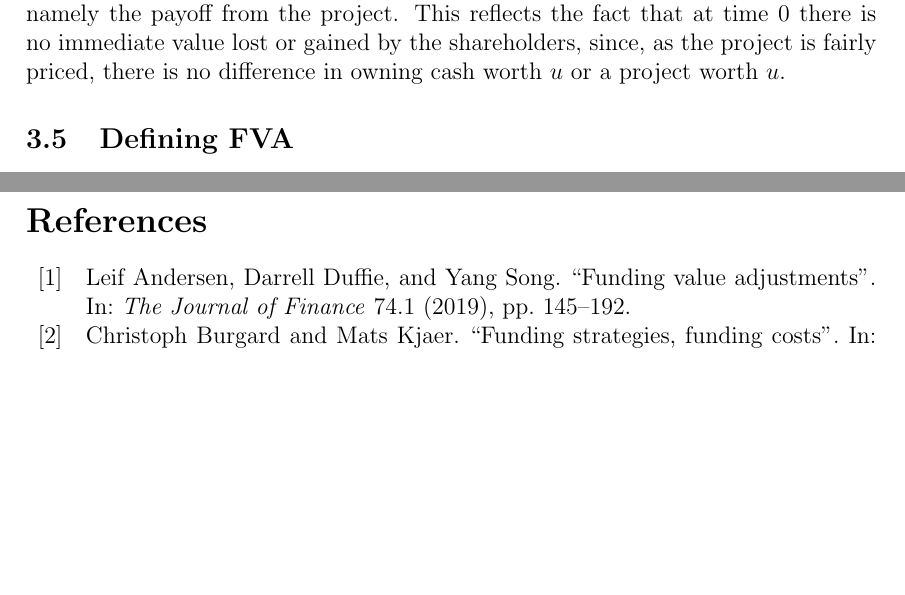
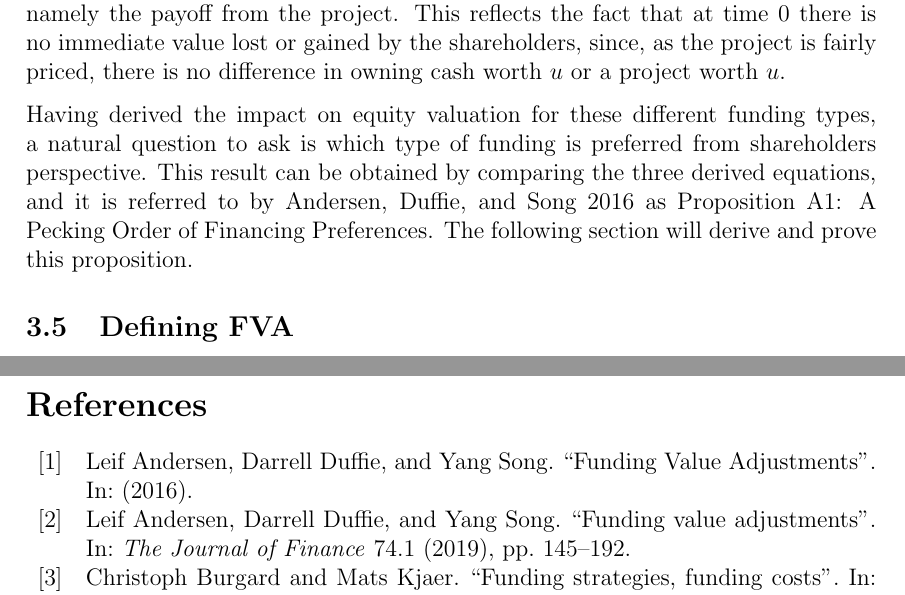
Before and after one commit to sebastianbaltser/master-thesis, a LaTeX thesis (thesis/main.tex, which reads thesis/content/body-matter/single-period-model/shareholders-financing-costs/funding-by-existing-cash.tex): two parts of pages 19 and 33 of 33, joined at a grey line, cut so that both start at the same text, the shorter picture padded with empty space. Compiled offline with pdfLaTeX.

Commit message:
Add bridge to next section

```diff
--- a/thesis/content/body-matter/single-period-model/shareholders-financing-costs/funding-by-existing-cash.tex
+++ b/thesis/content/body-matter/single-period-model/shareholders-financing-costs/funding-by-existing-cash.tex
@@ -77,4 +77,9 @@
         by the shareholders, since, as the project is fairly priced, there is no difference
         in owning cash worth $u$ or a project worth $u$.
 
+        Having derived the impact on equity valuation for these different funding types,
+        a natural question to ask is which type of funding is preferred from shareholders perspective.
+        This result can be obtained by comparing the three derived equations,
+        and it is referred to by \cite{ADS2016} as Proposition A1: A Pecking Order of Financing Preferences.
+        The following section will derive and prove this proposition.
 \end{document}
```
